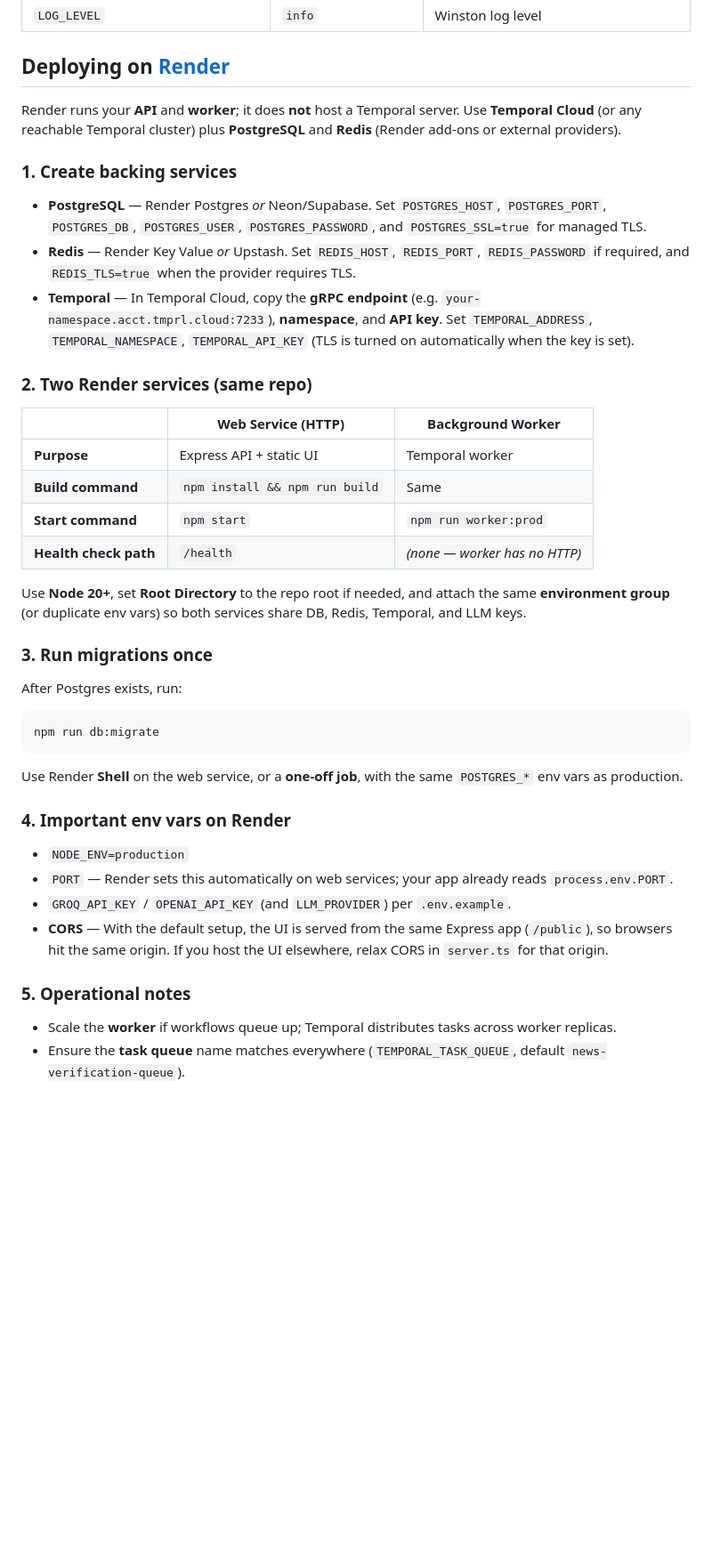
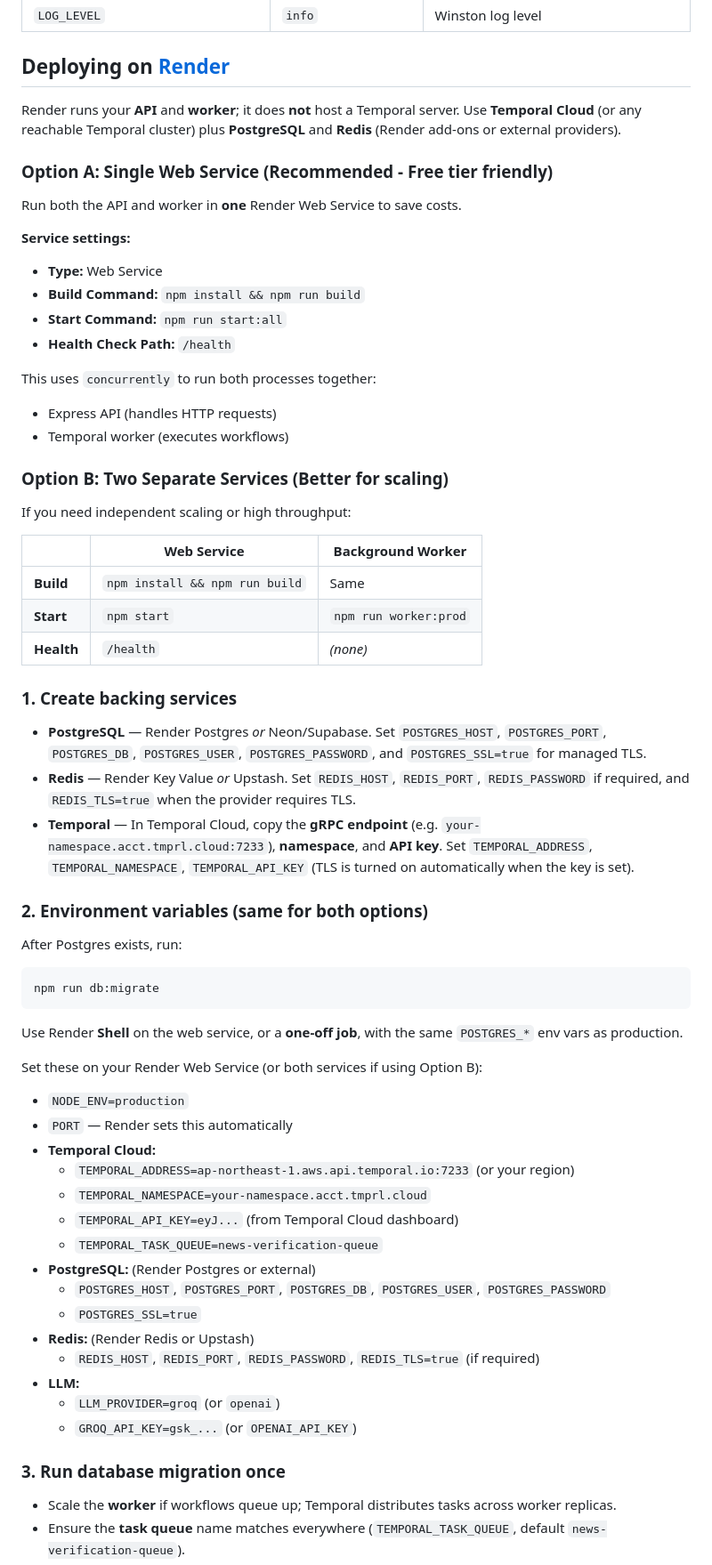
Before and after one commit to punnayan-josys/trustify, a Markdown page: README.md, the part around the change. Shown at 89% size. GitHub-like rendering; blank space fills up the shorter version.

Commit message:
Update README with single-service Render deployment option
Made-with: Cursor

```diff
--- a/README.md
+++ b/README.md
@@ -356,24 +356,37 @@ This means `"NASA lands on MARS"` and `"nasa lands on mars"` produce the same ca
 
 Render runs your **API** and **worker**; it does **not** host a Temporal server. Use **Temporal Cloud** (or any reachable Temporal cluster) plus **PostgreSQL** and **Redis** (Render add-ons or external providers).
 
+### Option A: Single Web Service (Recommended - Free tier friendly)
+
+Run both the API and worker in **one** Render Web Service to save costs.
+
+**Service settings:**
+- **Type:** Web Service
+- **Build Command:** `npm install && npm run build`
+- **Start Command:** `npm run start:all`
+- **Health Check Path:** `/health`
+
+This uses `concurrently` to run both processes together:
+- Express API (handles HTTP requests)
+- Temporal worker (executes workflows)
+
+### Option B: Two Separate Services (Better for scaling)
+
+If you need independent scaling or high throughput:
+
+| | **Web Service** | **Background Worker** |
+|--|-----------------|----------------------|
+| **Build** | `npm install && npm run build` | Same |
+| **Start** | `npm start` | `npm run worker:prod` |
+| **Health** | `/health` | *(none)* |
+
 ### 1. Create backing services
 
 - **PostgreSQL** — Render Postgres *or* Neon/Supabase. Set `POSTGRES_HOST`, `POSTGRES_PORT`, `POSTGRES_DB`, `POSTGRES_USER`, `POSTGRES_PASSWORD`, and `POSTGRES_SSL=true` for managed TLS.
 - **Redis** — Render Key Value *or* Upstash. Set `REDIS_HOST`, `REDIS_PORT`, `REDIS_PASSWORD` if required, and `REDIS_TLS=true` when the provider requires TLS.
 - **Temporal** — In Temporal Cloud, copy the **gRPC endpoint** (e.g. `your-namespace.acct.tmprl.cloud:7233`), **namespace**, and **API key**. Set `TEMPORAL_ADDRESS`, `TEMPORAL_NAMESPACE`, `TEMPORAL_API_KEY` (TLS is turned on automatically when the key is set).
 
-### 2. Two Render services (same repo)
-
-| | **Web Service** (HTTP) | **Background Worker** |
-|--|------------------------|-------------------------|
-| **Purpose** | Express API + static UI | Temporal worker |
-| **Build command** | `npm install && npm run build` | Same |
-| **Start command** | `npm start` | `npm run worker:prod` |
-| **Health check path** | `/health` | *(none — worker has no HTTP)* |
-
-Use **Node 20+**, set **Root Directory** to the repo root if needed, and attach the same **environment group** (or duplicate env vars) so both services share DB, Redis, Temporal, and LLM keys.
-
-### 3. Run migrations once
+### 2. Environment variables (same for both options)
 
 After Postgres exists, run:
 
@@ -383,14 +396,25 @@ npm run db:migrate
 
 Use Render **Shell** on the web service, or a **one-off job**, with the same `POSTGRES_*` env vars as production.
 
-### 4. Important env vars on Render
+Set these on your Render Web Service (or both services if using Option B):
 
 - `NODE_ENV=production`
-- `PORT` — Render sets this automatically on web services; your app already reads `process.env.PORT`.
-- `GROQ_API_KEY` / `OPENAI_API_KEY` (and `LLM_PROVIDER`) per `.env.example`.
-- **CORS** — With the default setup, the UI is served from the same Express app (`/public`), so browsers hit the same origin. If you host the UI elsewhere, relax CORS in `server.ts` for that origin.
+- `PORT` — Render sets this automatically
+- **Temporal Cloud:**
+  - `TEMPORAL_ADDRESS=ap-northeast-1.aws.api.temporal.io:7233` (or your region)
+  - `TEMPORAL_NAMESPACE=your-namespace.acct.tmprl.cloud`
+  - `TEMPORAL_API_KEY=eyJ...` (from Temporal Cloud dashboard)
+  - `TEMPORAL_TASK_QUEUE=news-verification-queue`
+- **PostgreSQL:** (Render Postgres or external)
+  - `POSTGRES_HOST`, `POSTGRES_PORT`, `POSTGRES_DB`, `POSTGRES_USER`, `POSTGRES_PASSWORD`
+  - `POSTGRES_SSL=true`
+- **Redis:** (Render Redis or Upstash)
+  - `REDIS_HOST`, `REDIS_PORT`, `REDIS_PASSWORD`, `REDIS_TLS=true` (if required)
+- **LLM:**
+  - `LLM_PROVIDER=groq` (or `openai`)
+  - `GROQ_API_KEY=gsk_...` (or `OPENAI_API_KEY`)
 
-### 5. Operational notes
+### 3. Run database migration once
 
 - Scale the **worker** if workflows queue up; Temporal distributes tasks across worker replicas.
 - Ensure the **task queue** name matches everywhere (`TEMPORAL_TASK_QUEUE`, default `news-verification-queue`).
```
